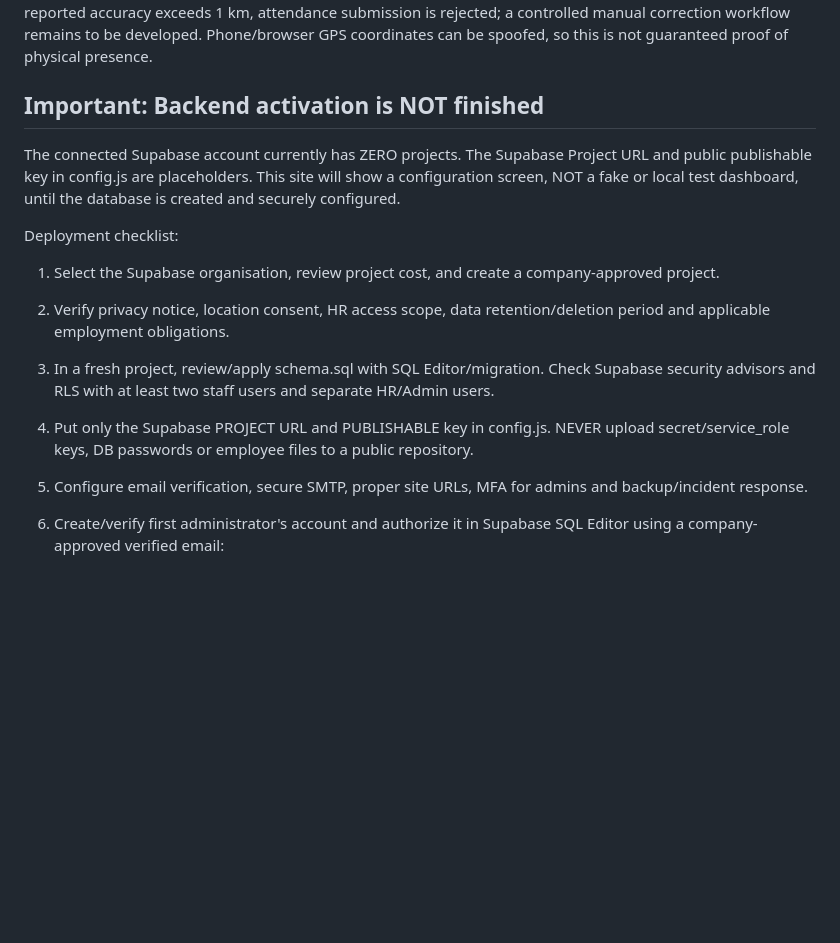
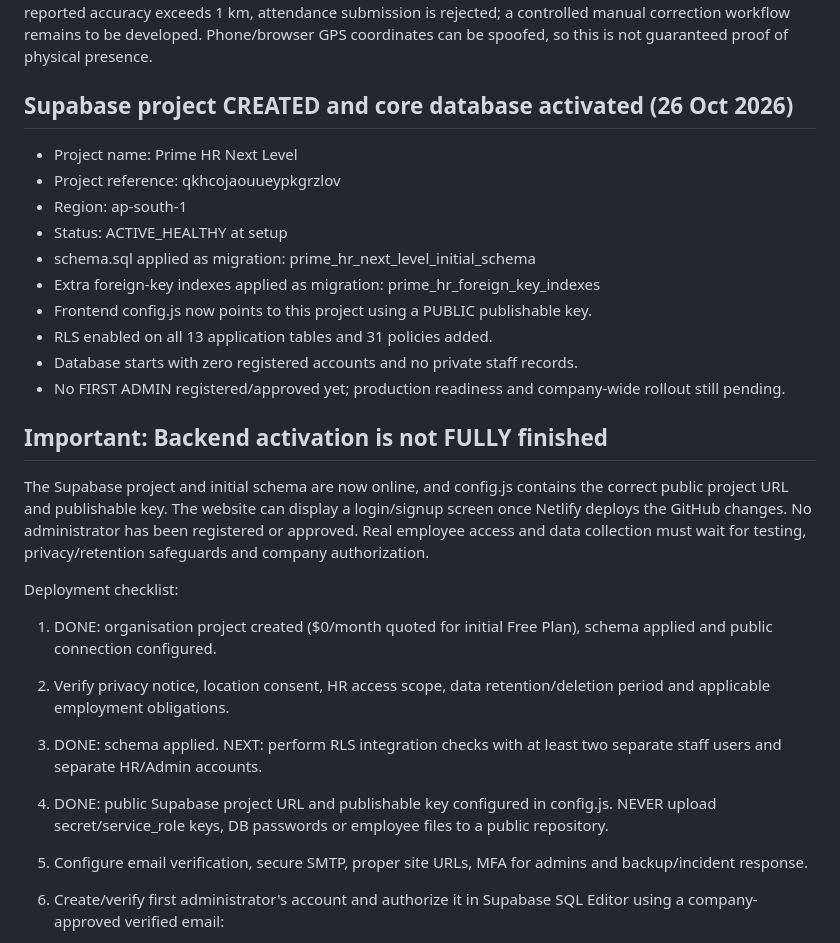
Before and after one commit to shewon06/prime-hr-mobile-test, a Markdown page: README.md, the part around the change. Rendered like a GitHub page; blank space fills up the shorter version.

Commit message:
docs: confirm live Supabase schema and public frontend connection; record remaining HR security gates

```diff
--- a/README.md
+++ b/README.md
@@ -15,14 +15,26 @@ This repository supersedes the standalone installation test. It contains cloud-c
 ## GPS privacy behavior
 The first time an ACTIVE, LINKED employee opens the app, it shows a clear description and **Allow Location Access** button. The browser/phone then asks for explicit consent; the website cannot grant itself permission. A fresh GPS position is collected ONLY when the employee taps Check In / Check Out. HR/Admin can view that snapshot, the server timestamp, and its reported accuracy. There is no continuous background tracking, no watchPosition, and no location history collection outside attendance actions. Without GPS permission or if reported accuracy exceeds 1 km, attendance submission is rejected; a controlled manual correction workflow remains to be developed. Phone/browser GPS coordinates can be spoofed, so this is not guaranteed proof of physical presence.
 
-## Important: Backend activation is NOT finished
-The connected Supabase account currently has ZERO projects. The Supabase Project URL and public publishable key in config.js are placeholders. This site will show a configuration screen, NOT a fake or local test dashboard, until the database is created and securely configured.
+## Supabase project CREATED and core database activated (26 Oct 2026)
+- Project name: Prime HR Next Level
+- Project reference: qkhcojaouueypkgrzlov
+- Region: ap-south-1
+- Status: ACTIVE_HEALTHY at setup
+- schema.sql applied as migration: prime_hr_next_level_initial_schema
+- Extra foreign-key indexes applied as migration: prime_hr_foreign_key_indexes
+- Frontend config.js now points to this project using a PUBLIC publishable key.
+- RLS enabled on all 13 application tables and 31 policies added.
+- Database starts with zero registered accounts and no private staff records.
+- No FIRST ADMIN registered/approved yet; production readiness and company-wide rollout still pending.
+
+## Important: Backend activation is not FULLY finished
+The Supabase project and initial schema are now online, and config.js contains the correct public project URL and publishable key. The website can display a login/signup screen once Netlify deploys the GitHub changes. No administrator has been registered or approved. Real employee access and data collection must wait for testing, privacy/retention safeguards and company authorization.
 
 Deployment checklist:
-1. Select the Supabase organisation, review project cost, and create a company-approved project.
+1. DONE: organisation project created ($0/month quoted for initial Free Plan), schema applied and public connection configured.
 2. Verify privacy notice, location consent, HR access scope, data retention/deletion period and applicable employment obligations.
-3. In a fresh project, review/apply schema.sql with SQL Editor/migration. Check Supabase security advisors and RLS with at least two staff users and separate HR/Admin users.
-4. Put only the Supabase PROJECT URL and PUBLISHABLE key in config.js. NEVER upload secret/service_role keys, DB passwords or employee files to a public repository.
+3. DONE: schema applied. NEXT: perform RLS integration checks with at least two separate staff users and separate HR/Admin accounts.
+4. DONE: public Supabase project URL and publishable key configured in config.js. NEVER upload secret/service_role keys, DB passwords or employee files to a public repository.
 5. Configure email verification, secure SMTP, proper site URLs, MFA for admins and backup/incident response.
 6. Create/verify first administrator's account and authorize it in Supabase SQL Editor using a company-approved verified email:
 
```
